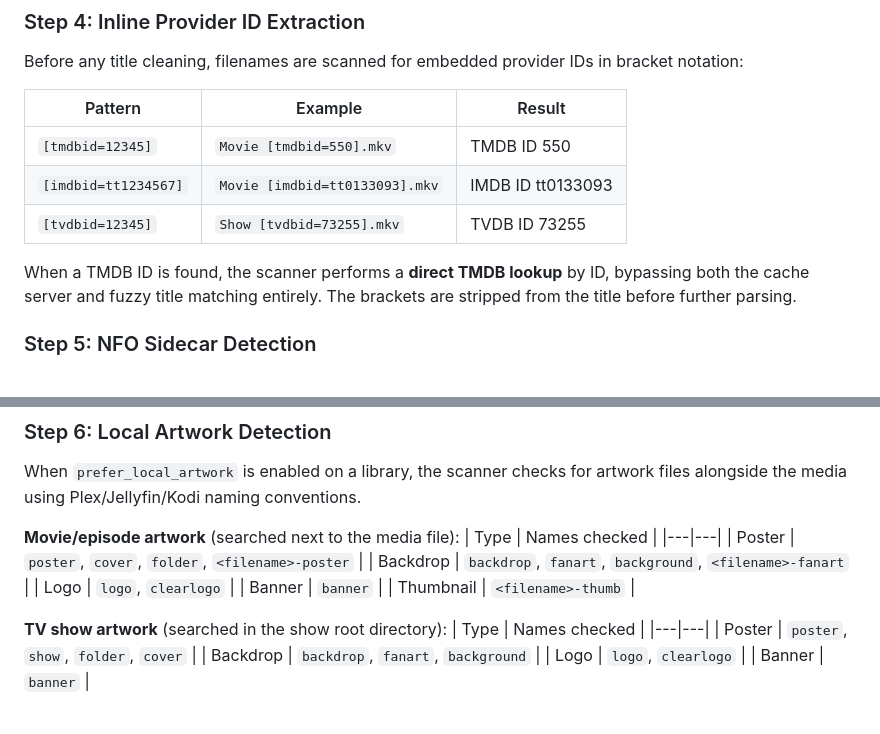
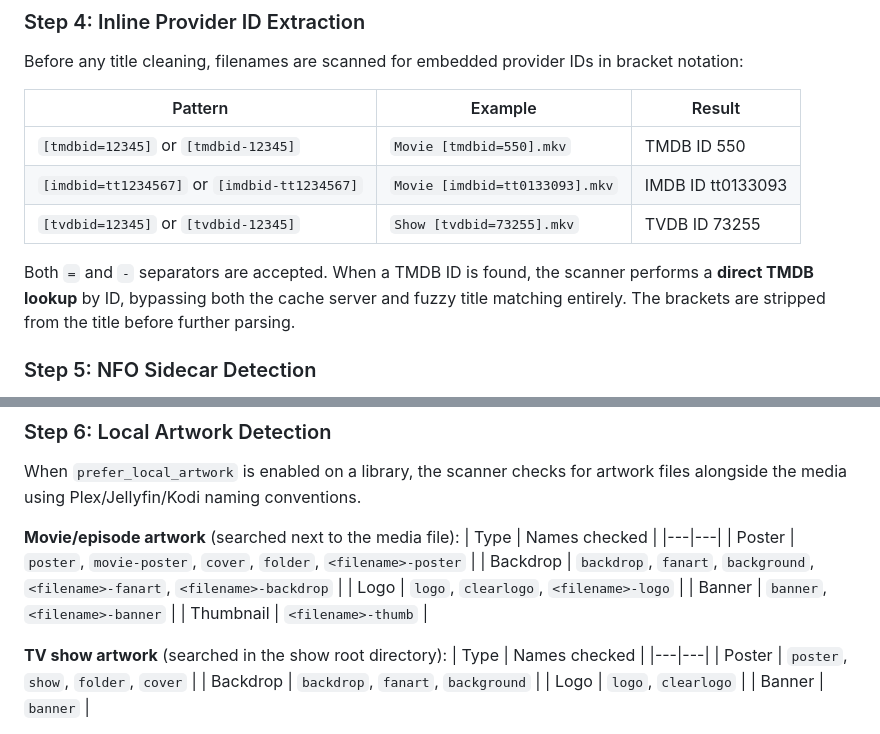
Before and after one commit to JustinTDCT/CineVault, a Markdown page: docs/FILE-PARSING.MD, 2 parts joined by grey strips. Rendered like a GitHub page.

```diff
--- a/docs/FILE-PARSING.MD
+++ b/docs/FILE-PARSING.MD
@@ -207,11 +207,11 @@ Before any title cleaning, filenames are scanned for embedded provider IDs in br
 
 | Pattern | Example | Result |
 |---|---|---|
-| `[tmdbid=12345]` | `Movie [tmdbid=550].mkv` | TMDB ID 550 |
-| `[imdbid=tt1234567]` | `Movie [imdbid=tt0133093].mkv` | IMDB ID tt0133093 |
-| `[tvdbid=12345]` | `Show [tvdbid=73255].mkv` | TVDB ID 73255 |
+| `[tmdbid=12345]` or `[tmdbid-12345]` | `Movie [tmdbid=550].mkv` | TMDB ID 550 |
+| `[imdbid=tt1234567]` or `[imdbid-tt1234567]` | `Movie [imdbid=tt0133093].mkv` | IMDB ID tt0133093 |
+| `[tvdbid=12345]` or `[tvdbid-12345]` | `Show [tvdbid=73255].mkv` | TVDB ID 73255 |
 
-When a TMDB ID is found, the scanner performs a **direct TMDB lookup** by ID, bypassing both the cache server and fuzzy title matching entirely. The brackets are stripped from the title before further parsing.
+Both `=` and `-` separators are accepted. When a TMDB ID is found, the scanner performs a **direct TMDB lookup** by ID, bypassing both the cache server and fuzzy title matching entirely. The brackets are stripped from the title before further parsing.
 
 ### Step 5: NFO Sidecar Detection
 
@@ -243,10 +243,10 @@ When `prefer_local_artwork` is enabled on a library, the scanner checks for artw
 **Movie/episode artwork** (searched next to the media file):
 | Type | Names checked |
 |---|---|
-| Poster | `poster`, `cover`, `folder`, `<filename>-poster` |
-| Backdrop | `backdrop`, `fanart`, `background`, `<filename>-fanart` |
-| Logo | `logo`, `clearlogo` |
-| Banner | `banner` |
+| Poster | `poster`, `movie-poster`, `cover`, `folder`, `<filename>-poster` |
+| Backdrop | `backdrop`, `fanart`, `background`, `<filename>-fanart`, `<filename>-backdrop` |
+| Logo | `logo`, `clearlogo`, `<filename>-logo` |
+| Banner | `banner`, `<filename>-banner` |
 | Thumbnail | `<filename>-thumb` |
 
 **TV show artwork** (searched in the show root directory):
```
Also changed, not shown: docs/METADATA.MD (+32 -8 lines).
